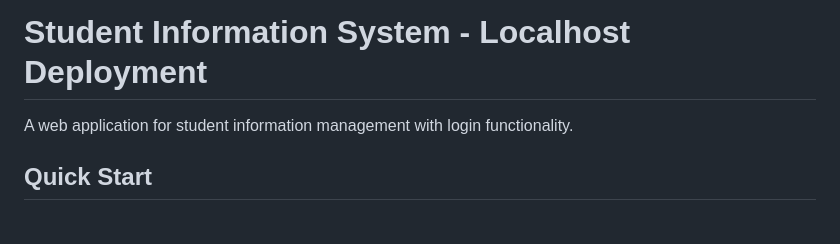
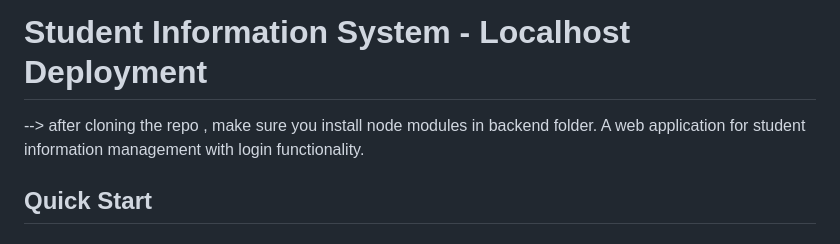
Before and after one commit to sonikumaramukions/Vulnerable-website-for-testing, a Markdown page: README.md, the part around the change. Rendered like a GitHub page.

Commit message:
Update README with installation instructions
Added instruction to install node modules in backend folder after cloning the repository.

```diff
--- a/README.md
+++ b/README.md
@@ -1,5 +1,5 @@
 # Student Information System - Localhost Deployment
-
+--> after cloning the repo , make sure you install node modules in backend folder.
 A web application for student information management with login functionality.
 
 ## Quick Start
```
